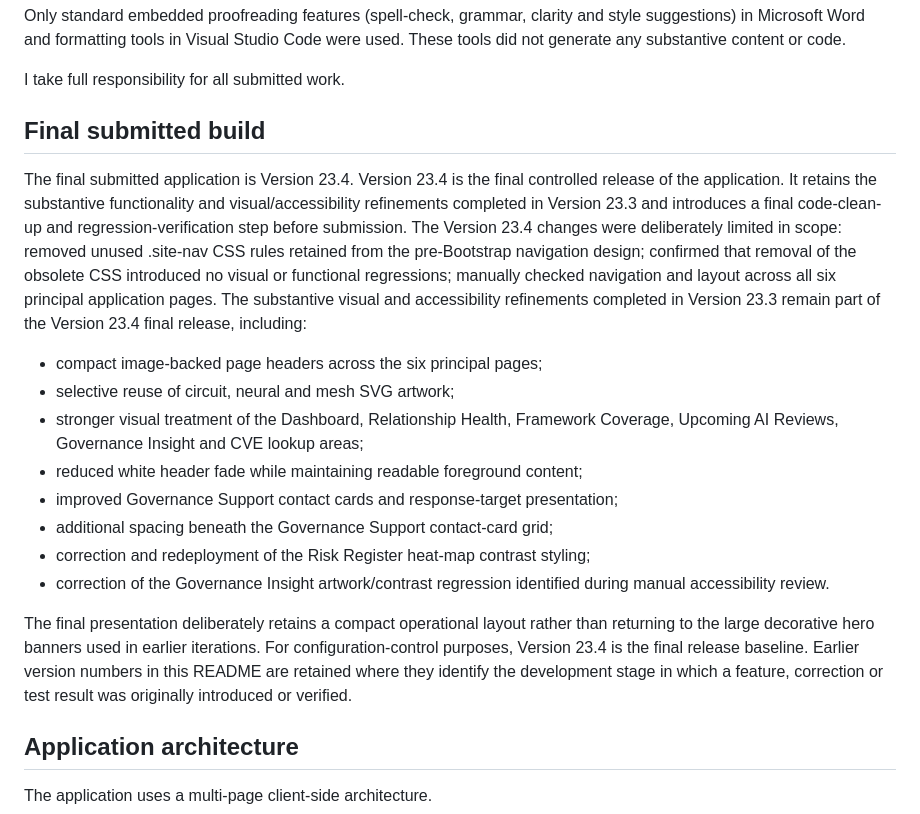
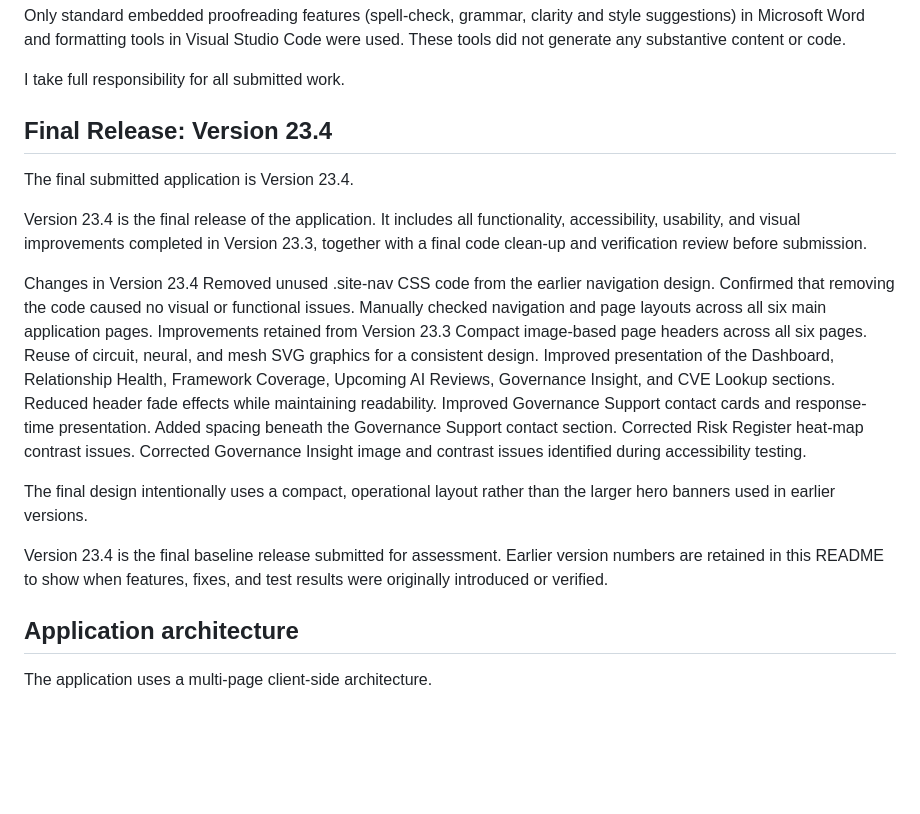
Before and after one commit to gpdeacon2712/web-site-projects, a Markdown page: Assignment/README.md, the part around the change. Drawn GitHub-style; blank space fills up the shorter version.

Commit message:
Update README for final release Version 23.4
Version 23.4 is the final release, incorporating all functionality and improvements from Version 23.3, along with a final code clean-up and verification review. Key changes include the removal of unused CSS, confirmation of no visual issues, and manual checks of navigation and layouts across all main pages.

```diff
--- a/Assignment/README.md
+++ b/Assignment/README.md
@@ -39,26 +39,30 @@ The Risk Register also integrates external cyber-threat intelligence from the **
 
    I take full responsibility for all submitted work.
 
-## Final submitted build
+## Final Release: Version 23.4
 
 The final submitted application is Version 23.4.
-Version 23.4 is the final controlled release of the application. It retains the substantive functionality and visual/accessibility refinements completed in Version 23.3 and introduces a final code-clean-up and regression-verification step before submission.
-The Version 23.4 changes were deliberately limited in scope:
-removed unused .site-nav CSS rules retained from the pre-Bootstrap navigation design;
-confirmed that removal of the obsolete CSS introduced no visual or functional regressions;
-manually checked navigation and layout across all six principal application pages.
-The substantive visual and accessibility refinements completed in Version 23.3 remain part of the Version 23.4 final release, including:
-- compact image-backed page headers across the six principal pages;
-- selective reuse of circuit, neural and mesh SVG artwork;
-- stronger visual treatment of the Dashboard, Relationship Health, Framework Coverage, Upcoming AI Reviews, Governance Insight and CVE lookup areas;
-- reduced white header fade while maintaining readable foreground content;
-- improved Governance Support contact cards and response-target presentation;
-- additional spacing beneath the Governance Support contact-card grid;
-- correction and redeployment of the Risk Register heat-map contrast styling;
-- correction of the Governance Insight artwork/contrast regression identified during manual accessibility review.
 
-The final presentation deliberately retains a compact operational layout rather than returning to the large decorative hero banners used in earlier iterations.
-For configuration-control purposes, Version 23.4 is the final release baseline. Earlier version numbers in this README are retained where they identify the development stage in which a feature, correction or test result was originally introduced or verified.
+Version 23.4 is the final release of the application. It includes all functionality, accessibility, usability, and visual improvements completed in Version 23.3, together with a final code clean-up and verification review before submission.
+
+Changes in Version 23.4
+Removed unused .site-nav CSS code from the earlier navigation design.
+Confirmed that removing the code caused no visual or functional issues.
+Manually checked navigation and page layouts across all six main application pages.
+Improvements retained from Version 23.3
+Compact image-based page headers across all six pages.
+Reuse of circuit, neural, and mesh SVG graphics for a consistent design.
+Improved presentation of the Dashboard, Relationship Health, Framework Coverage, Upcoming AI Reviews, Governance Insight, and CVE Lookup sections.
+Reduced header fade effects while maintaining readability.
+Improved Governance Support contact cards and response-time presentation.
+Added spacing beneath the Governance Support contact section.
+Corrected Risk Register heat-map contrast issues.
+Corrected Governance Insight image and contrast issues identified during accessibility testing.
+
+The final design intentionally uses a compact, operational layout rather than the larger hero banners used in earlier versions.
+
+Version 23.4 is the final baseline release submitted for assessment. Earlier version numbers are retained in this README to show when features, fixes, and test results were originally introduced or verified.
+
 ## Application architecture
 
 The application uses a multi-page client-side architecture.
```
